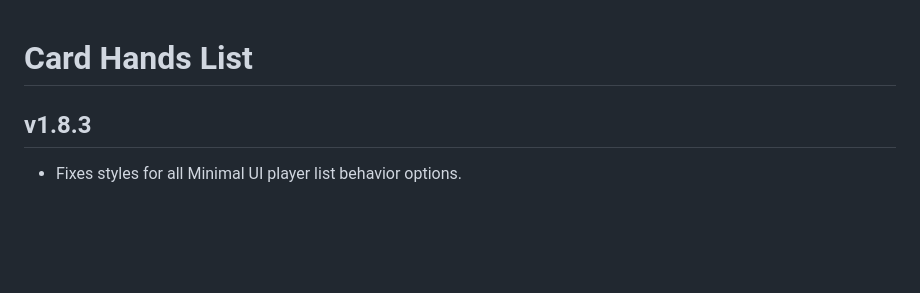
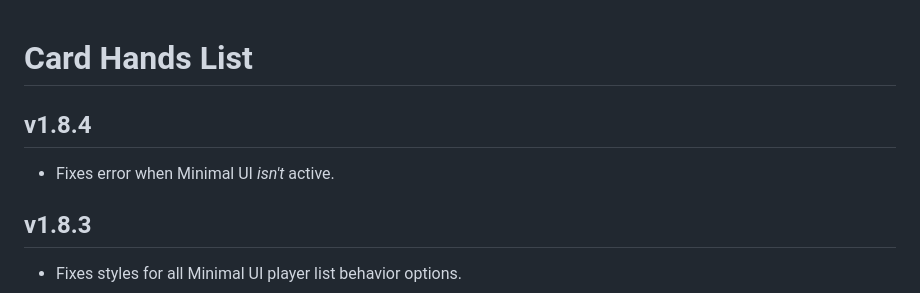
Before and after one commit to kristianserrano/card-hands-list, a Markdown page: CHANGELOG.md, the part around the change. GitHub-like rendering; blank space fills up the shorter version.

Commit message:
Updates Changelog

```diff
--- a/CHANGELOG.md
+++ b/CHANGELOG.md
@@ -1,4 +1,8 @@
 # Card Hands List
+
+## v1.8.4
+
+- Fixes error when Minimal UI _isn't_ active.
 
 ## v1.8.3
 
```
